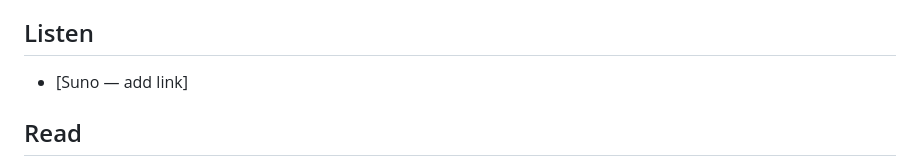
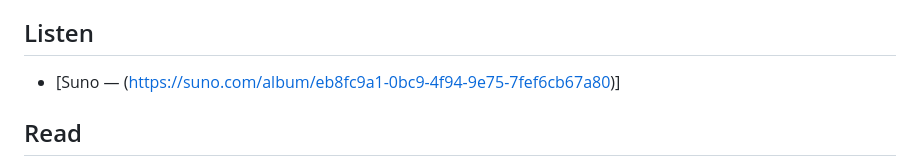
Before and after one commit to exprotoplasma/core, a Markdown page: readme.md, the part around the change. Rendered like a GitHub page.

Commit message:
release: Exprotoplasma - v0 published on Suno

```diff
--- a/readme.md
+++ b/readme.md
@@ -23,7 +23,7 @@ AI is part of how this project is made and part of what it explores. The story i
 
 ## Listen
 
-- [Suno — add link]
+- [Suno — (https://suno.com/album/eb8fc9a1-0bc9-4f94-9e75-7fef6cb67a80)]
 
 ## Read
 
```
